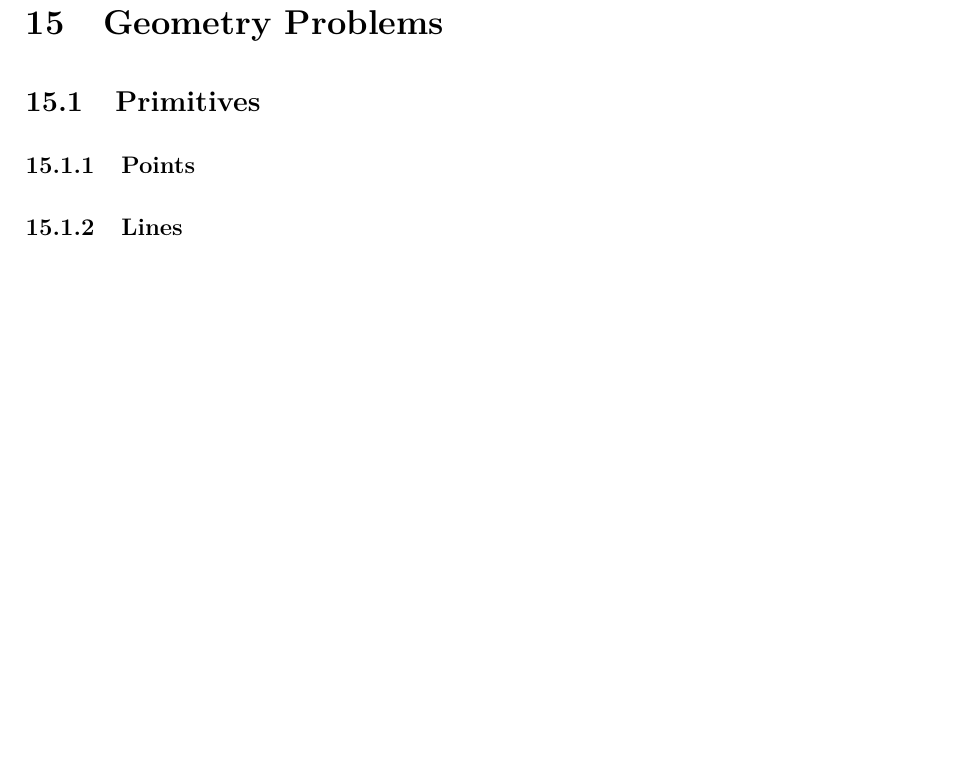
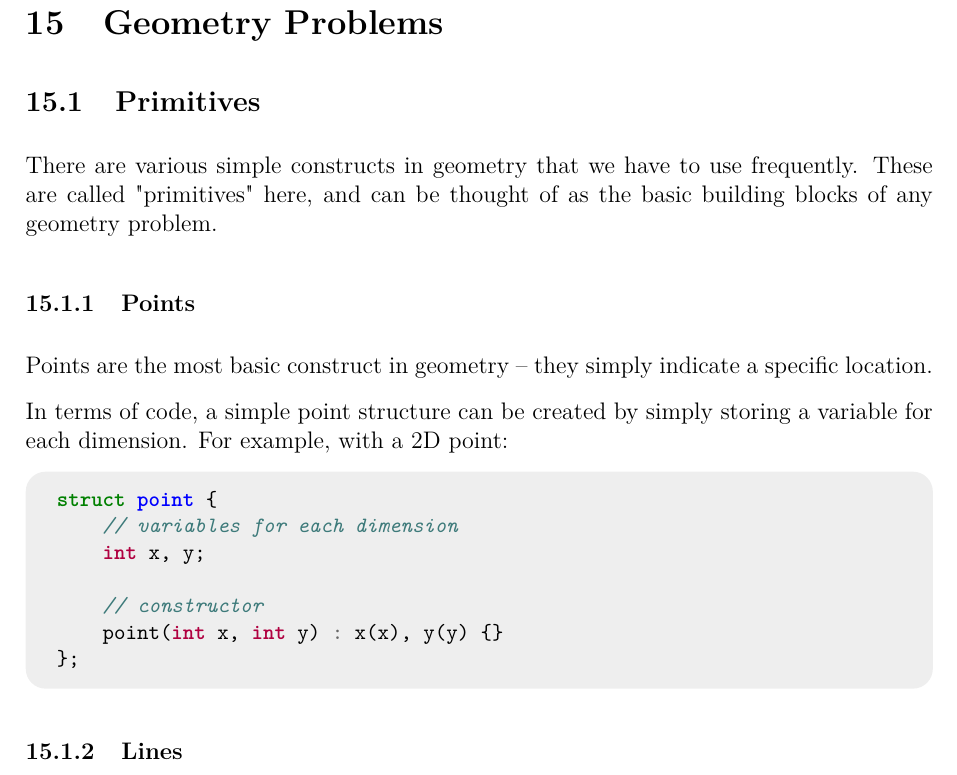
Before and after one commit to JarateKing/Competitive-Programming-Textbook, a LaTeX document (main.tex, which reads chapters/geometry-problems.tex): part of page 99 of 107, cut so that both start at the same text, the shorter picture padded with empty space. Compiled offline with pdfLaTeX.

Commit message:
added point explanation

```diff
--- a/chapters/geometry-problems.tex
+++ b/chapters/geometry-problems.tex
@@ -4,8 +4,16 @@
 \subsection{Primitives}
 \index{Primitives}
 
+There are various simple constructs in geometry that we have to use frequently. These are called "primitives" here, and can be thought of as the basic building blocks of any geometry problem.
+
 \subsubsection{Points}
 \index{Points}
+
+Points are the most basic construct in geometry -- they simply indicate a specific location.
+
+In terms of code, a simple point structure can be created by simply storing a variable for each dimension. For example, with a 2D point:
+
+\inputcpp{code/geometry/point.cpp}
 
 \subsubsection{Lines}
 \index{Lines}
```
